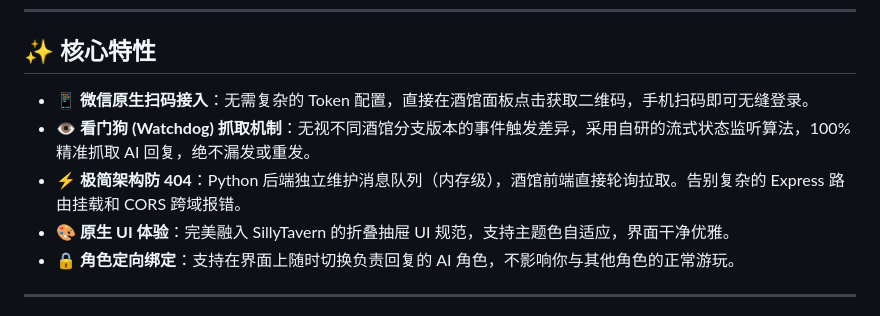
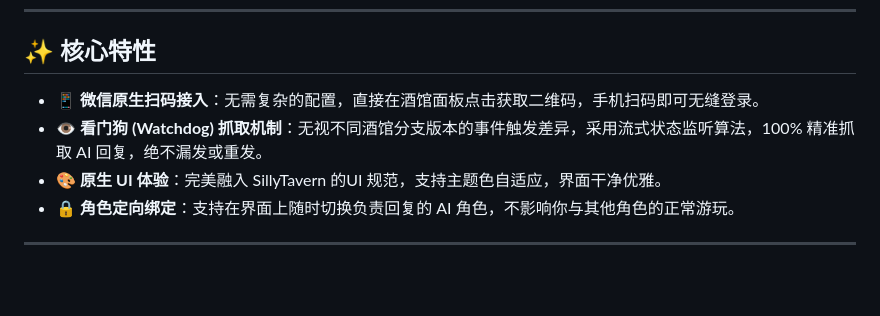
Before and after one commit to Joycc/SillyTavern_cowbot, a Markdown page: README.md, the part around the change. Drawn GitHub-style; blank space fills up the shorter version.

Commit message:
调整readme

```diff
--- a/README.md
+++ b/README.md
@@ -8,10 +8,9 @@
 
 ## ✨ 核心特性
 
-* 📱 **微信原生扫码接入**：无需复杂的 Token 配置，直接在酒馆面板点击获取二维码，手机扫码即可无缝登录。
-* 👁️ **看门狗 (Watchdog) 抓取机制**：无视不同酒馆分支版本的事件触发差异，采用自研的流式状态监听算法，100% 精准抓取 AI 回复，绝不漏发或重发。
-* ⚡ **极简架构防 404**：Python 后端独立维护消息队列（内存级），酒馆前端直接轮询拉取。告别复杂的 Express 路由挂载和 CORS 跨域报错。
-* 🎨 **原生 UI 体验**：完美融入 SillyTavern 的折叠抽屉 UI 规范，支持主题色自适应，界面干净优雅。
+* 📱 **微信原生扫码接入**：无需复杂的配置，直接在酒馆面板点击获取二维码，手机扫码即可无缝登录。
+* 👁️ **看门狗 (Watchdog) 抓取机制**：无视不同酒馆分支版本的事件触发差异，采用流式状态监听算法，100% 精准抓取 AI 回复，绝不漏发或重发。
+* 🎨 **原生 UI 体验**：完美融入 SillyTavern 的UI 规范，支持主题色自适应，界面干净优雅。
 * 🔒 **角色定向绑定**：支持在界面上随时切换负责回复的 AI 角色，不影响你与其他角色的正常游玩。
 
 ---
```
